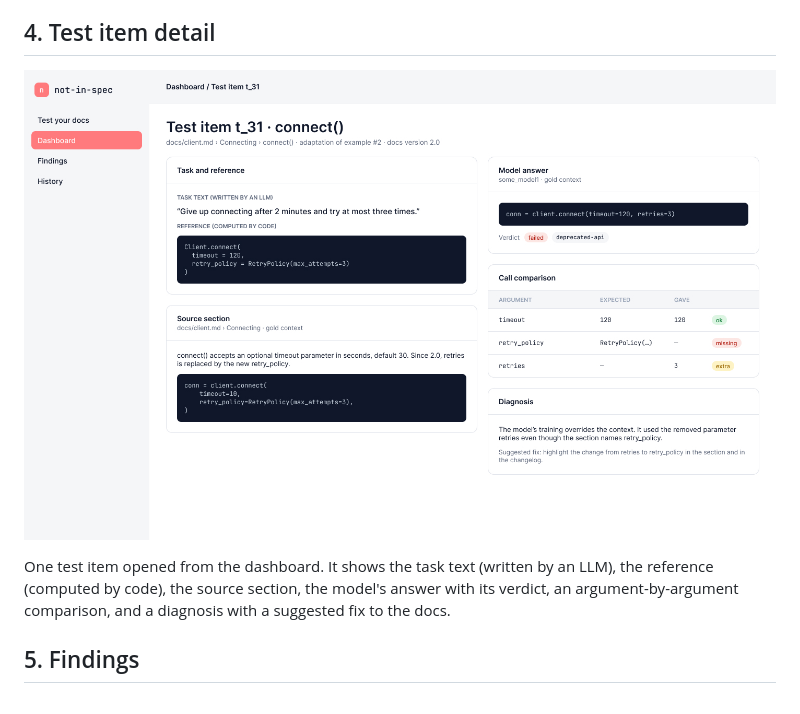
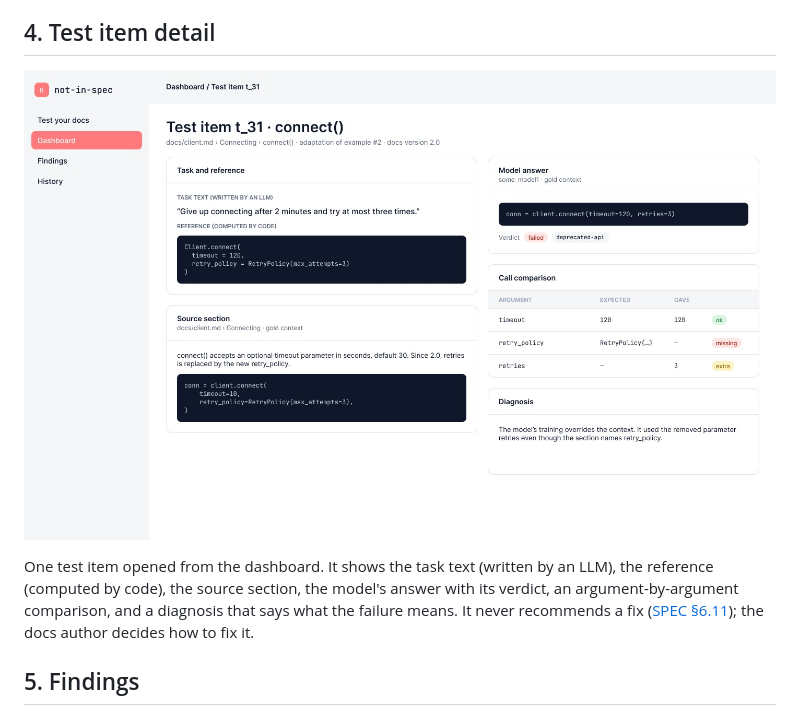
Before and after one commit to 19BROS/not-in-spec, a Markdown page: docs/design/README.md, the part around the change. Drawn GitHub-style; pictures changed too: docs/design/04-test-item.jpg.

Commit message:
[CHANGE] docs/design: no suggested fix on the test item screen (SPEC §6.11)

```diff
--- a/docs/design/README.md
+++ b/docs/design/README.md
@@ -26,7 +26,7 @@ Results of one run compared with `main`. It shows L0, L1 and L3 separately (neve
 
 ![Test item detail](04-test-item.jpg)
 
-One test item opened from the dashboard. It shows the task text (written by an LLM), the reference (computed by code), the source section, the model's answer with its verdict, an argument-by-argument comparison, and a diagnosis with a suggested fix to the docs.
+One test item opened from the dashboard. It shows the task text (written by an LLM), the reference (computed by code), the source section, the model's answer with its verdict, an argument-by-argument comparison, and a diagnosis that says what the failure means. It never recommends a fix ([SPEC §6.11](../SPEC.md#611-diagnosis)); the docs author decides how to fix it.
 
 ## 5. Findings
 
```
